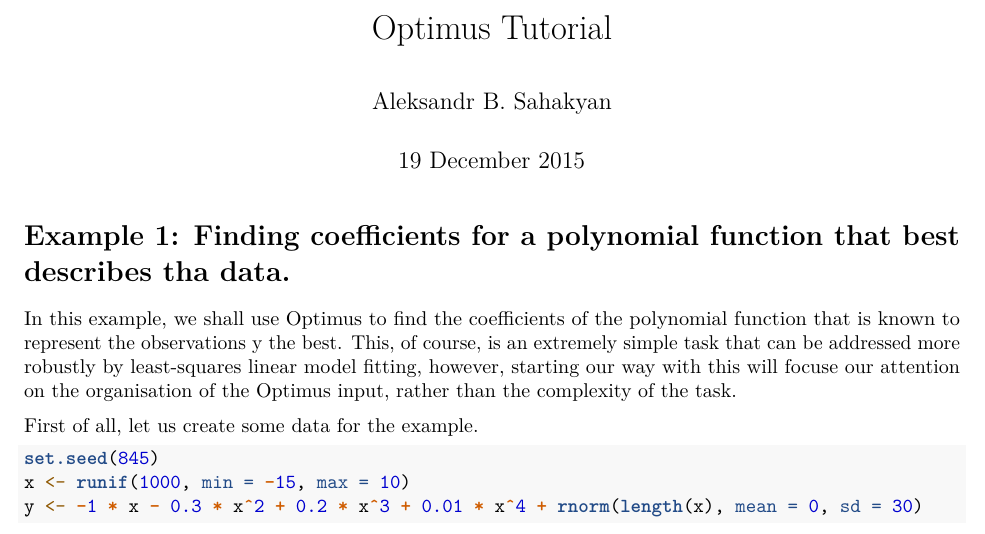
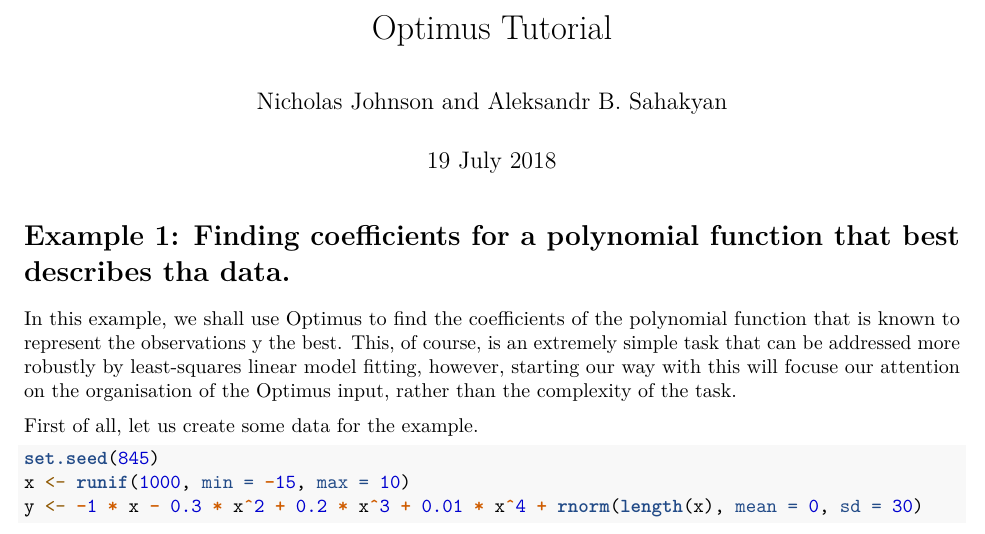
Before and after one commit to SahakyanLab/ROptimus, an R Markdown document (example.Rmd): part of page 1 of 5, cut so that both start at the same text. Rendered offline with R 4.5, knitr and Pandoc, then LaTeX, with nearby package versions.

Commit message:
Doc updates.

```diff
--- a/example.Rmd
+++ b/example.Rmd
@@ -1,7 +1,7 @@
 ---
 title: "Optimus Tutorial"
-author: "Aleksandr B. Sahakyan"
-date: "19 December 2015"
+author: "Nicholas Johnson and Aleksandr B. Sahakyan"
+date: "19 July 2018"
 output:
   pdf_document: default
   html_document:
```
Also changed, not shown: Optimus.R (+2 -2 lines), example.pdf.
